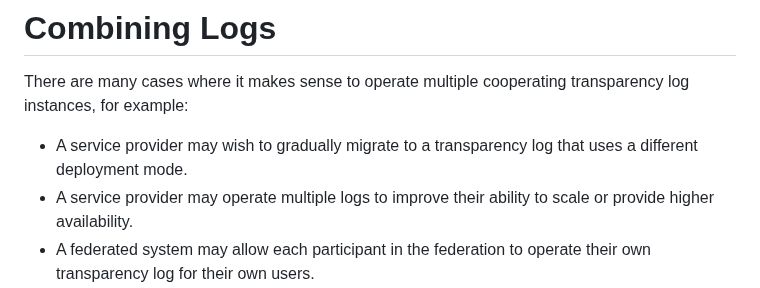
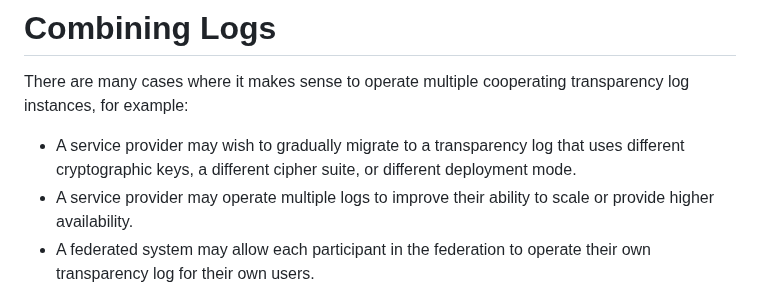
Before and after one commit to ietf-wg-keytrans/draft-arch, a Markdown page: draft-ietf-keytrans-architecture.md, the part around one of its changes. GitHub-like rendering.

```diff
--- a/draft-ietf-keytrans-architecture.md
+++ b/draft-ietf-keytrans-architecture.md
@@ -522,7 +522,8 @@ There are many cases where it makes sense to operate multiple cooperating
 transparency log instances, for example:
 
 - A service provider may wish to gradually migrate to a transparency log that
-  uses a different deployment mode.
+  uses different cryptographic keys, a different cipher suite, or different
+  deployment mode.
 - A service provider may operate multiple logs to improve their ability to scale
   or provide higher availability.
 - A federated system may allow each participant in the federation to operate
```
Also changed, not shown: other parts of draft-ietf-keytrans-architecture.md (+34 -34 lines).
